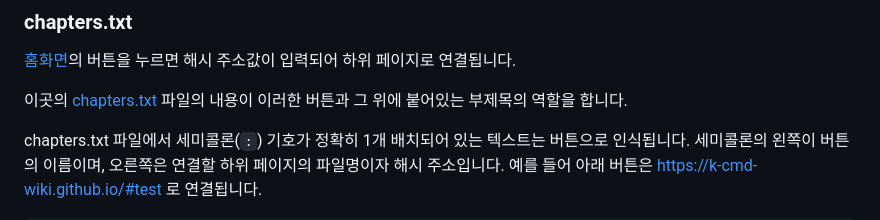
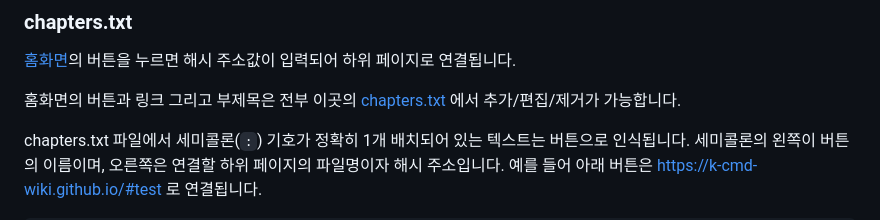
Before and after one commit to kcmd-wiki/kcmd-wiki.github.io, a Markdown page: README.md, the part around the change. GitHub-like rendering.

````diff
--- a/README.md
+++ b/README.md
@@ -26,7 +26,7 @@ https://k-cmd-wiki.github.io/
 
 [홈화면](https://k-cmd-wiki.github.io/)의 버튼을 누르면 해시 주소값이 입력되어 하위 페이지로 연결됩니다.
 
-이곳의 [chapters.txt](https://github.com/k-cmd-wiki/k-cmd-wiki.github.io/blob/main/chapters.txt) 파일의 내용이 이러한 버튼과 그 위에 붙어있는 부제목의 역할을 합니다.
+홈화면의 버튼과 링크 그리고 부제목은 전부 이곳의 [chapters.txt](https://github.com/k-cmd-wiki/k-cmd-wiki.github.io/blob/main/chapters.txt) 에서 추가/편집/제거가 가능합니다.
 
 chapters.txt 파일에서 세미콜론(`:`) 기호가 정확히 1개 배치되어 있는 텍스트는 버튼으로 인식됩니다. 세미콜론의 왼쪽이 버튼의 이름이며, 오른쪽은 연결할 하위 페이지의 파일명이자 해시 주소입니다. 예를 들어 아래 버튼은 https://k-cmd-wiki.github.io/#test 로 연결됩니다.
 ```
````
